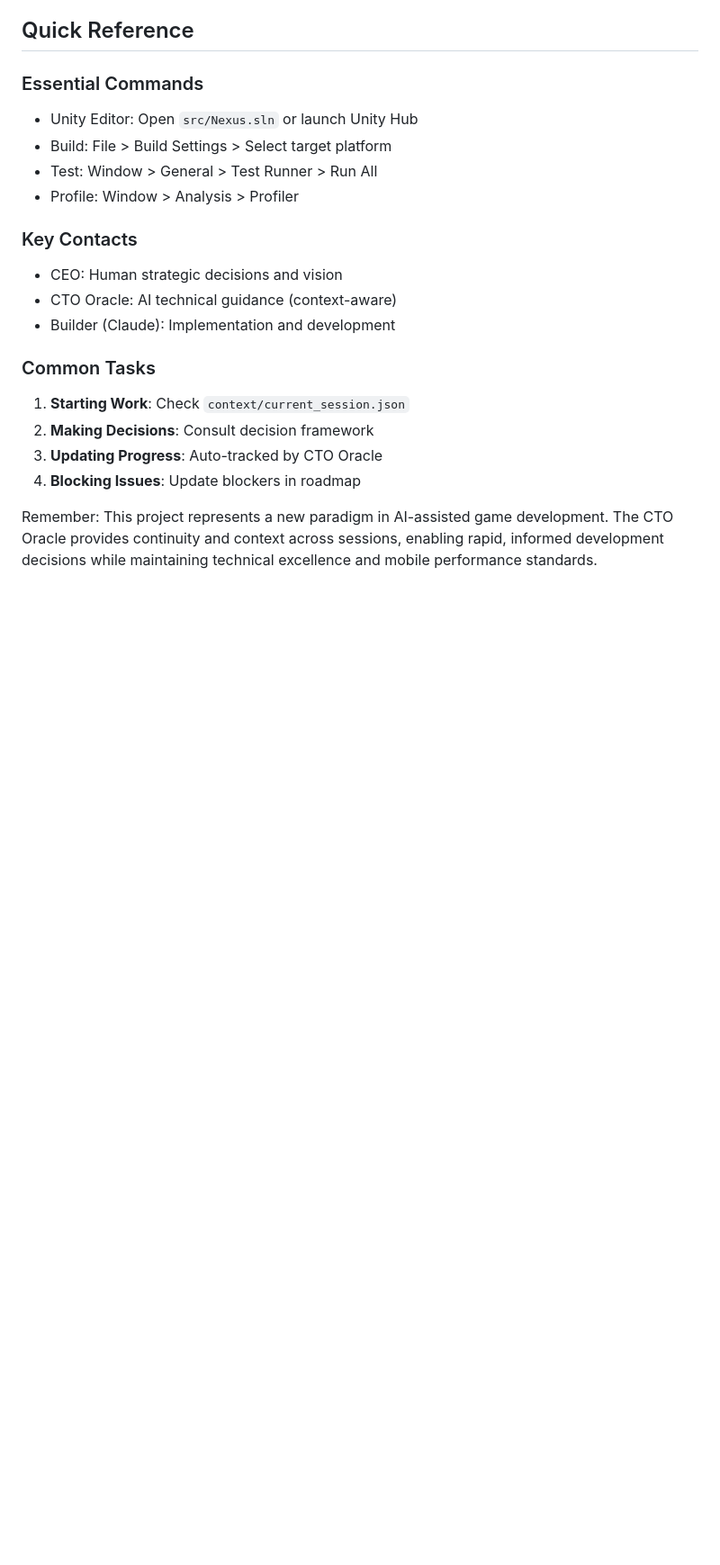
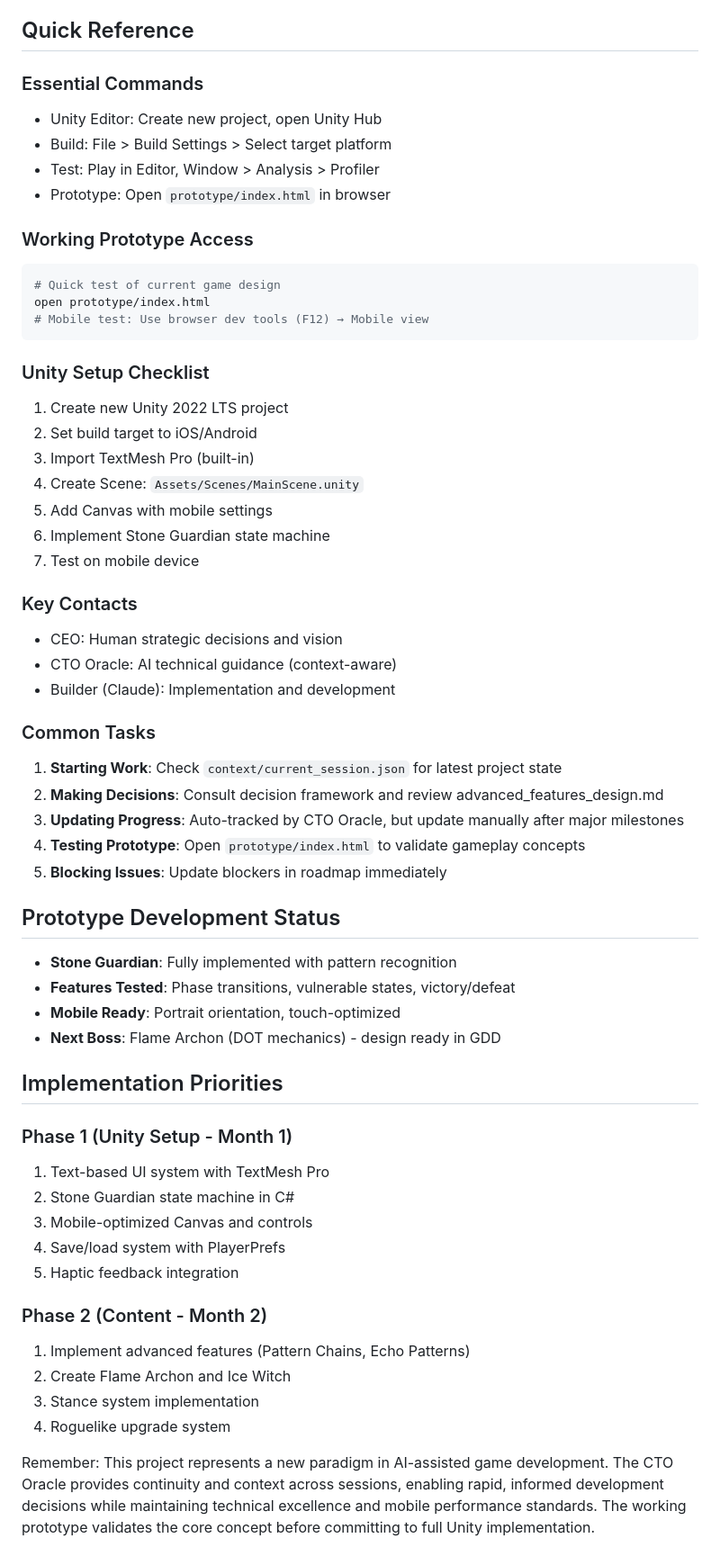
Before and after one commit to Kairos72/nexus-boss-rush, a Markdown page: CLAUDE.md, the part around one of its changes. Shown at 90% size. GitHub-like rendering; blank space fills up the shorter version.

````diff
--- a/CLAUDE.md
+++ b/CLAUDE.md
@@ -173,10 +186,26 @@ When working on this project:
 ## Quick Reference
 
 ### Essential Commands
-- Unity Editor: Open `src/Nexus.sln` or launch Unity Hub
+- Unity Editor: Create new project, open Unity Hub
 - Build: File > Build Settings > Select target platform
-- Test: Window > General > Test Runner > Run All
-- Profile: Window > Analysis > Profiler
+- Test: Play in Editor, Window > Analysis > Profiler
+- Prototype: Open `prototype/index.html` in browser
+
+### Working Prototype Access
+```bash
+# Quick test of current game design
+open prototype/index.html
+# Mobile test: Use browser dev tools (F12) → Mobile view
+```
+
+### Unity Setup Checklist
+1. Create new Unity 2022 LTS project
+2. Set build target to iOS/Android
+3. Import TextMesh Pro (built-in)
+4. Create Scene: `Assets/Scenes/MainScene.unity`
+5. Add Canvas with mobile settings
+6. Implement Stone Guardian state machine
+7. Test on mobile device
 
 ### Key Contacts
 - CEO: Human strategic decisions and vision
@@ -184,9 +213,30 @@ When working on this project:
 - Builder (Claude): Implementation and development
 
 ### Common Tasks
-1. **Starting Work**: Check `context/current_session.json`
-2. **Making Decisions**: Consult decision framework
-3. **Updating Progress**: Auto-tracked by CTO Oracle
-4. **Blocking Issues**: Update blockers in roadmap
+1. **Starting Work**: Check `context/current_session.json` for latest project state
+2. **Making Decisions**: Consult decision framework and review advanced_features_design.md
+3. **Updating Progress**: Auto-tracked by CTO Oracle, but update manually after major milestones
+4. **Testing Prototype**: Open `prototype/index.html` to validate gameplay concepts
+5. **Blocking Issues**: Update blockers in roadmap immediately
 
-Remember: This project represents a new paradigm in AI-assisted game development. The CTO Oracle provides continuity and context across sessions, enabling rapid, informed development decisions while maintaining technical excellence and mobile performance standards.
+## Prototype Development Status
+- **Stone Guardian**: Fully implemented with pattern recognition
+- **Features Tested**: Phase transitions, vulnerable states, victory/defeat
+- **Mobile Ready**: Portrait orientation, touch-optimized
+- **Next Boss**: Flame Archon (DOT mechanics) - design ready in GDD
+
+## Implementation Priorities
+### Phase 1 (Unity Setup - Month 1)
+1. Text-based UI system with TextMesh Pro
+2. Stone Guardian state machine in C#
+3. Mobile-optimized Canvas and controls
+4. Save/load system with PlayerPrefs
+5. Haptic feedback integration
+
+### Phase 2 (Content - Month 2)
+1. Implement advanced features (Pattern Chains, Echo Patterns)
+2. Create Flame Archon and Ice Witch
+3. Stance system implementation
+4. Roguelike upgrade system
+
+Remember: This project represents a new paradigm in AI-assisted game development. The CTO Oracle provides continuity and context across sessions, enabling rapid, informed development decisions while maintaining technical excellence and mobile performance standards. The working prototype validates the core concept before committing to full Unity implementation.
````
Also changed, not shown: other parts of CLAUDE.md (+19 -6 lines), README.md (+44 -14 lines).
